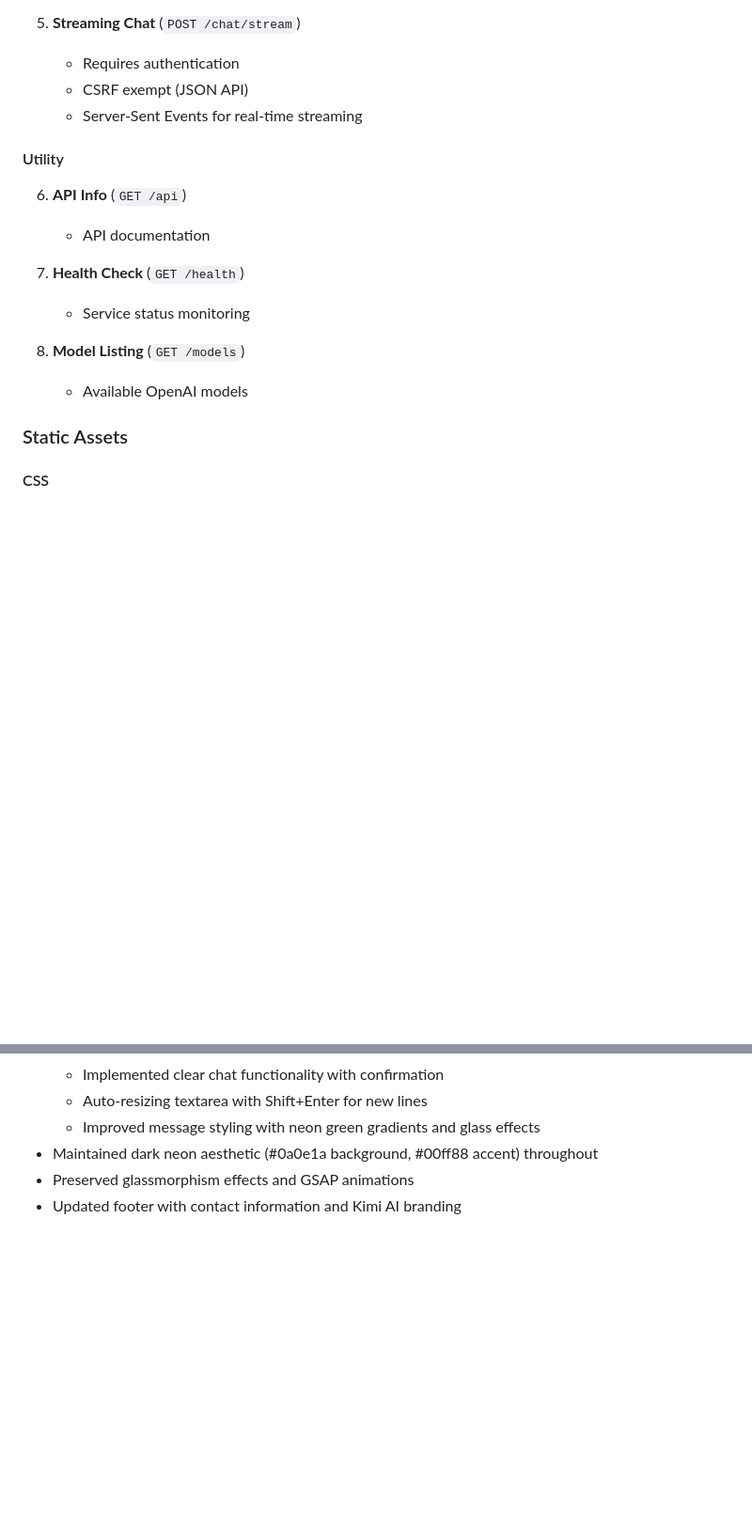
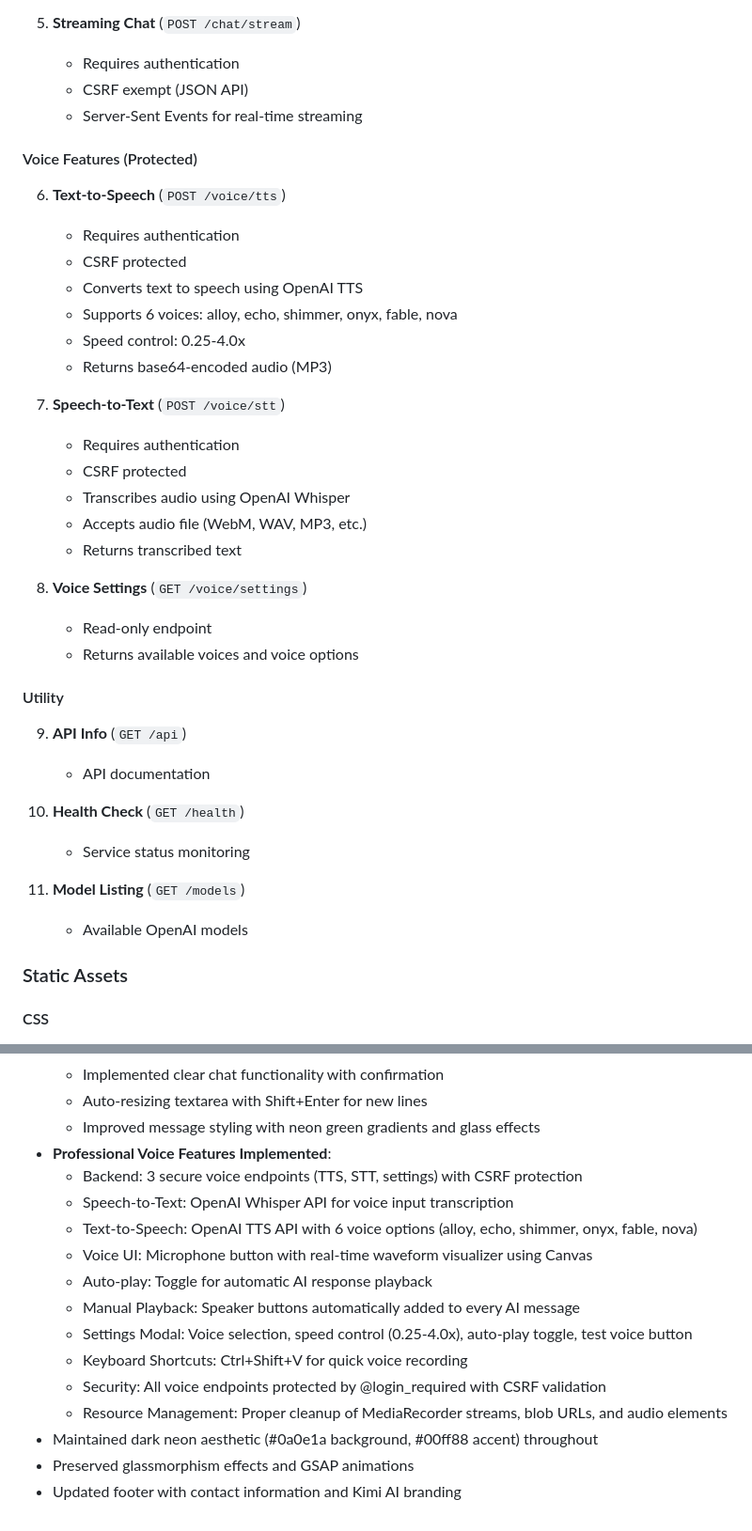
Before and after one commit to savageazhar/cybersecurityassessment, a Markdown page: replit.md, 2 parts joined by grey strips. Shown at 94% size. GitHub-like rendering; blank space fills up the shorter version.

Commit message:
Add professional voice features for enhanced user interaction
Update replit.md to document the new professional voice features, including STT, TTS, voice settings, and API endpoints.

Replit-Commit-Author: Agent
Replit-Commit-Session-Id: 1b6c8fc8-74c7-45c5-977e-95135e659d31
Replit-Commit-Checkpoint-Type: full_checkpoint
Replit-Commit-Event-Id: cf3acea9-465b-4781-b78d-5aa81c07ae39
Replit-Commit-Screenshot-Url: https://storage.googleapis.com/screenshot-production-us-central1/a705b2cb-7050-47b0-8784-0e5f89b77035/1b6c8fc8-74c7-45c5-977e-95135e659d31/EUruTJQ

```diff
--- a/replit.md
+++ b/replit.md
@@ -161,15 +169,35 @@ Preferred communication style: Simple, everyday language.
    - CSRF exempt (JSON API)
    - Server-Sent Events for real-time streaming
 
+#### Voice Features (Protected)
+6. **Text-to-Speech** (`POST /voice/tts`)
+   - Requires authentication
+   - CSRF protected
+   - Converts text to speech using OpenAI TTS
+   - Supports 6 voices: alloy, echo, shimmer, onyx, fable, nova
+   - Speed control: 0.25-4.0x
+   - Returns base64-encoded audio (MP3)
+
+7. **Speech-to-Text** (`POST /voice/stt`)
+   - Requires authentication
+   - CSRF protected
+   - Transcribes audio using OpenAI Whisper
+   - Accepts audio file (WebM, WAV, MP3, etc.)
+   - Returns transcribed text
+
+8. **Voice Settings** (`GET /voice/settings`)
+   - Read-only endpoint
+   - Returns available voices and voice options
+
 #### Utility
-6. **API Info** (`GET /api`)
+9. **API Info** (`GET /api`)
    - API documentation
 
-7. **Health Check** (`GET /health`)
-   - Service status monitoring
+10. **Health Check** (`GET /health`)
+    - Service status monitoring
 
-8. **Model Listing** (`GET /models`)
-   - Available OpenAI models
+11. **Model Listing** (`GET /models`)
+    - Available OpenAI models
 
 ### Static Assets
 
@@ -312,6 +340,17 @@ Preferred communication style: Simple, everyday language.
   - Implemented clear chat functionality with confirmation
   - Auto-resizing textarea with Shift+Enter for new lines
   - Improved message styling with neon green gradients and glass effects
+- **Professional Voice Features Implemented**:
+  - Backend: 3 secure voice endpoints (TTS, STT, settings) with CSRF protection
+  - Speech-to-Text: OpenAI Whisper API for voice input transcription
+  - Text-to-Speech: OpenAI TTS API with 6 voice options (alloy, echo, shimmer, onyx, fable, nova)
+  - Voice UI: Microphone button with real-time waveform visualizer using Canvas
+  - Auto-play: Toggle for automatic AI response playback
+  - Manual Playback: Speaker buttons automatically added to every AI message
+  - Settings Modal: Voice selection, speed control (0.25-4.0x), auto-play toggle, test voice button
+  - Keyboard Shortcuts: Ctrl+Shift+V for quick voice recording
+  - Security: All voice endpoints protected by @login_required with CSRF validation
+  - Resource Management: Proper cleanup of MediaRecorder streams, blob URLs, and audio elements
 - Maintained dark neon aesthetic (#0a0e1a background, #00ff88 accent) throughout
 - Preserved glassmorphism effects and GSAP animations
 - Updated footer with contact information and Kimi AI branding
```
Also changed, not shown: other parts of replit.md (+9 -1 lines).
